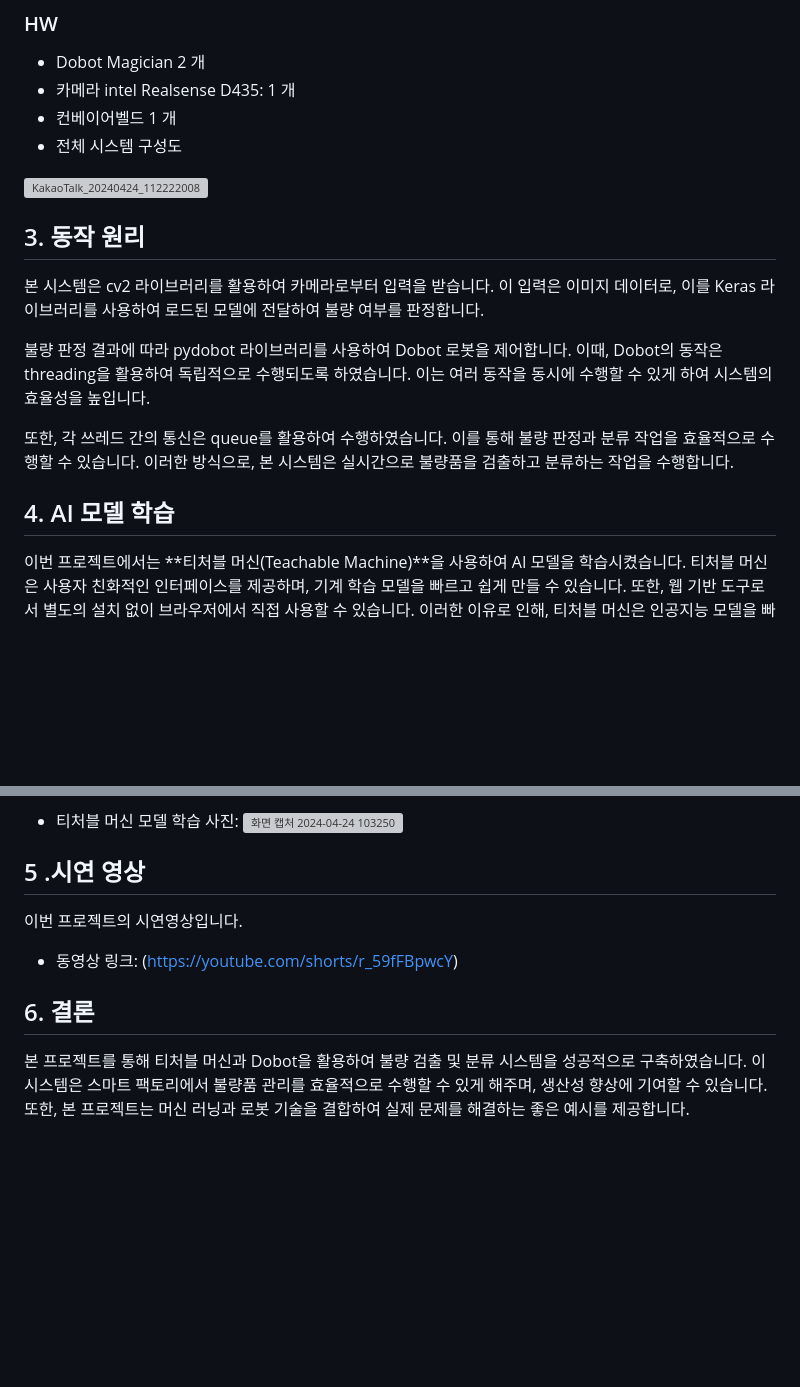
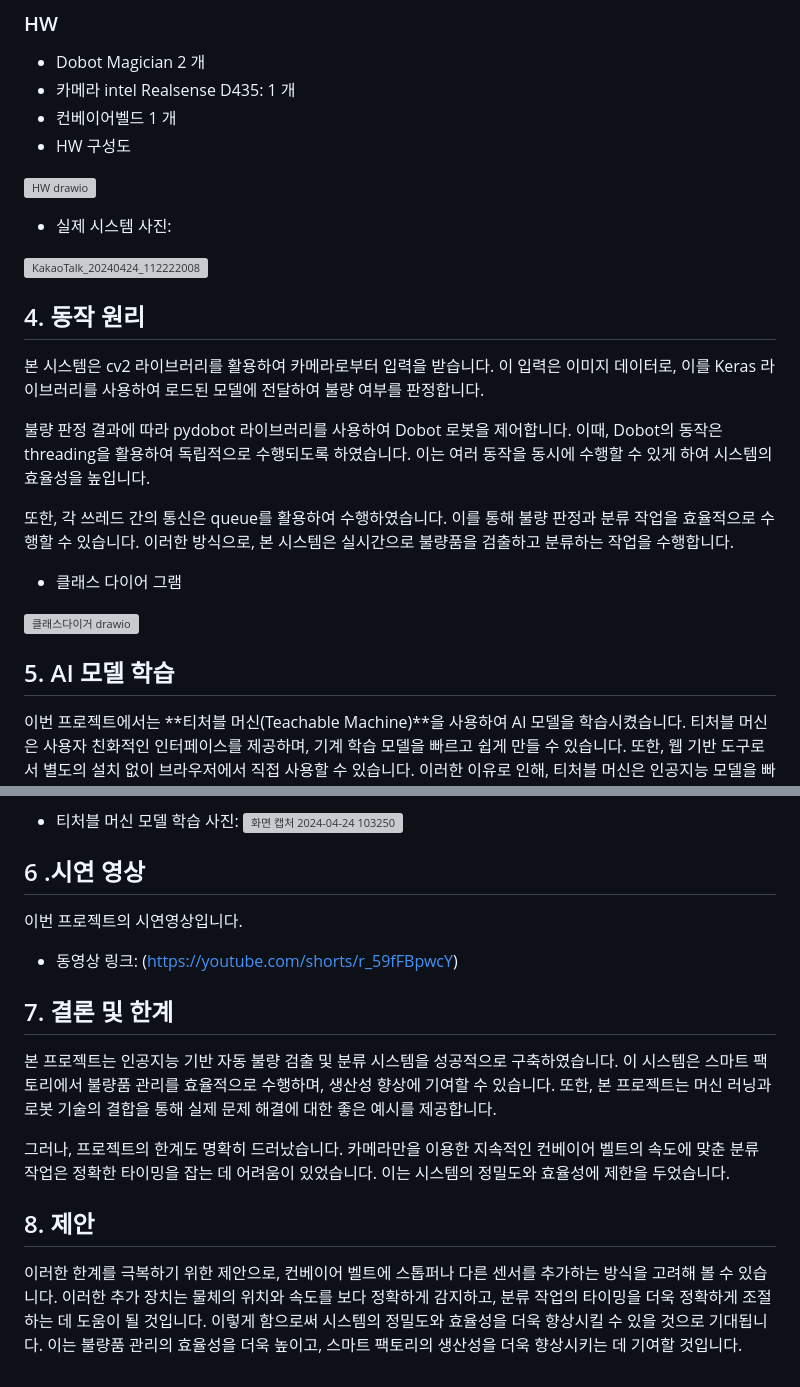
Before and after one commit to sika7492/inteledge, a Markdown page: dobot/readme.md, 2 parts joined by grey strips. GitHub-like rendering; blank space fills up the shorter version; grey boxes are pictures that could not be loaded.

```diff
--- a/dobot/readme.md
+++ b/dobot/readme.md
@@ -22,19 +31,28 @@
 * Dobot Magician 2 개
 * 카메라 intel Realsense D435: 1 개
 * 컨베이어벨드 1 개
-* 전체 시스템 구성도
+* HW 구성도
+
+ ![HW drawio](https://github.com/sika7492/inteledge/assets/154478957/d7bbb62a-5a72-4ee4-8cda-a0446bb402b6)
+
+* 실제 시스템 사진:
 
 ![KakaoTalk_20240424_112222008](https://github.com/sika7492/inteledge/assets/154478957/080590cf-b3ee-497f-8bec-e2db36d004b8)
 
 
-## 3. 동작 원리
+## 4. 동작 원리
 본 시스템은 cv2 라이브러리를 활용하여 카메라로부터 입력을 받습니다. 이 입력은 이미지 데이터로, 이를 Keras 라이브러리를 사용하여 로드된 모델에 전달하여 불량 여부를 판정합니다.
 
 불량 판정 결과에 따라 pydobot 라이브러리를 사용하여 Dobot 로봇을 제어합니다. 이때, Dobot의 동작은 threading을 활용하여 독립적으로 수행되도록 하였습니다. 이는 여러 동작을 동시에 수행할 수 있게 하여 시스템의 효율성을 높입니다.
 
 또한, 각 쓰레드 간의 통신은 queue를 활용하여 수행하였습니다. 이를 통해 불량 판정과 분류 작업을 효율적으로 수행할 수 있습니다. 이러한 방식으로, 본 시스템은 실시간으로 불량품을 검출하고 분류하는 작업을 수행합니다.
 
-## 4. AI 모델 학습
+* 클래스 다이어 그램
+
+![클래스다이거 drawio](https://github.com/sika7492/inteledge/assets/154478957/d75a8788-082c-4051-adcb-730c5a20f008)
+
+
+## 5. AI 모델 학습
 이번 프로젝트에서는 **티처블 머신(Teachable Machine)**을 사용하여 AI 모델을 학습시켰습니다. 티처블 머신은 사용자 친화적인 인터페이스를 제공하며, 기계 학습 모델을 빠르고 쉽게 만들 수 있습니다. 또한, 웹 기반 도구로서 별도의 설치 없이 브라우저에서 직접 사용할 수 있습니다. 이러한 이유로 인해, 티처블 머신은 인공지능 모델을 빠르고 효율적으로 학습시키는 데 있어 우수한 선택이 될 수 있습니다.
 
 모델 학습 과정은 다음과 같습니다:
@@ -49,10 +67,15 @@
 
 
 
-## 5 .시연 영상
+## 6 .시연 영상
 이번 프로젝트의 시연영상입니다.
 * 동영상 링크: (https://youtube.com/shorts/r_59fFBpwcY)
 
 
-## 6. 결론
-본 프로젝트를 통해 티처블 머신과 Dobot을 활용하여 불량 검출 및 분류 시스템을 성공적으로 구축하였습니다. 이 시스템은 스마트 팩토리에서 불량품 관리를 효율적으로 수행할 수 있게 해주며, 생산성 향상에 기여할 수 있습니다. 또한, 본 프로젝트는 머신 러닝과 로봇 기술을 결합하여 실제 문제를 해결하는 좋은 예시를 제공합니다.
+## 7. 결론 및 한계
+본 프로젝트는 인공지능 기반 자동 불량 검출 및 분류 시스템을 성공적으로 구축하였습니다. 이 시스템은 스마트 팩토리에서 불량품 관리를 효율적으로 수행하며, 생산성 향상에 기여할 수 있습니다. 또한, 본 프로젝트는 머신 러닝과 로봇 기술의 결합을 통해 실제 문제 해결에 대한 좋은 예시를 제공합니다.
+
+그러나, 프로젝트의 한계도 명확히 드러났습니다. 카메라만을 이용한 지속적인 컨베이어 벨트의 속도에 맞춘 분류 작업은 정확한 타이밍을 잡는 데 어려움이 있었습니다. 이는 시스템의 정밀도와 효율성에 제한을 두었습니다.
+
+## 8. 제안
+이러한 한계를 극복하기 위한 제안으로, 컨베이어 벨트에 스톱퍼나 다른 센서를 추가하는 방식을 고려해 볼 수 있습니다. 이러한 추가 장치는 물체의 위치와 속도를 보다 정확하게 감지하고, 분류 작업의 타이밍을 더욱 정확하게 조절하는 데 도움이 될 것입니다. 이렇게 함으로써 시스템의 정밀도와 효율성을 더욱 향상시킬 수 있을 것으로 기대됩니다. 이는 불량품 관리의 효율성을 더욱 높이고, 스마트 팩토리의 생산성을 더욱 향상시키는 데 기여할 것입니다.
```
Also changed, not shown: other parts of dobot/readme.md (+10 -1 lines).
